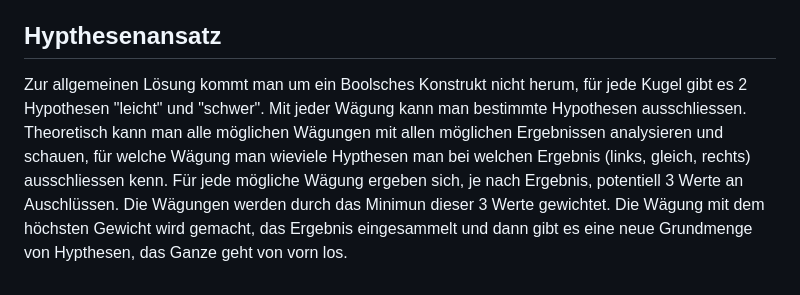
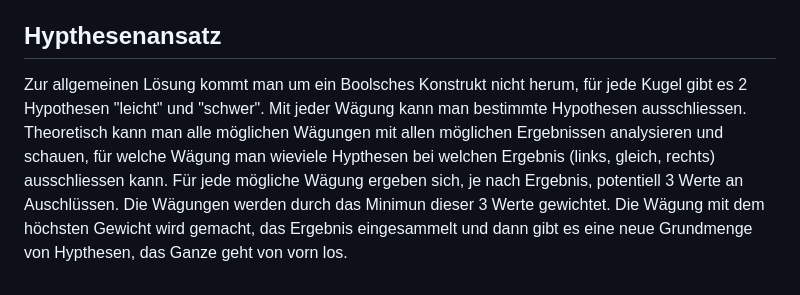
Before and after one commit to thiloreski/X-balls-puzzle, a Markdown page: README.md, the part around the change. GitHub-like rendering.

Commit message:
Fix typos and improve clarity in README.md

```diff
--- a/README.md
+++ b/README.md
@@ -49,4 +49,4 @@ Entweder eine der 2 ungeprüften in der leicheren  Waagschale ist leichter oder
 
 ## Hypthesenansatz
 
-Zur allgemeinen Lösung kommt man um ein Boolsches Konstrukt nicht herum, für jede Kugel gibt es 2 Hypothesen "leicht" und "schwer". Mit jeder Wägung kann man bestimmte Hypothesen ausschliessen. Theoretisch kann man alle möglichen Wägungen mit allen möglichen Ergebnissen analysieren und schauen, für welche Wägung man wieviele Hypthesen man bei welchen Ergebnis (links, gleich, rechts) ausschliessen kenn. Für jede mögliche Wägung ergeben sich, je nach Ergebnis, potentiell 3 Werte an Auschlüssen. Die Wägungen werden durch das Minimun dieser 3 Werte gewichtet. Die Wägung mit dem höchsten Gewicht wird gemacht, das Ergebnis eingesammelt und dann gibt es eine neue Grundmenge von Hypthesen, das Ganze geht von vorn los.
+Zur allgemeinen Lösung kommt man um ein Boolsches Konstrukt nicht herum, für jede Kugel gibt es 2 Hypothesen "leicht" und "schwer". Mit jeder Wägung kann man bestimmte Hypothesen ausschliessen. Theoretisch kann man alle möglichen Wägungen mit allen möglichen Ergebnissen analysieren und schauen, für welche Wägung man wieviele Hypthesen bei welchen Ergebnis (links, gleich, rechts) ausschliessen kann. Für jede mögliche Wägung ergeben sich, je nach Ergebnis, potentiell 3 Werte an Auschlüssen. Die Wägungen werden durch das Minimun dieser 3 Werte gewichtet. Die Wägung mit dem höchsten Gewicht wird gemacht, das Ergebnis eingesammelt und dann gibt es eine neue Grundmenge von Hypthesen, das Ganze geht von vorn los.
```
